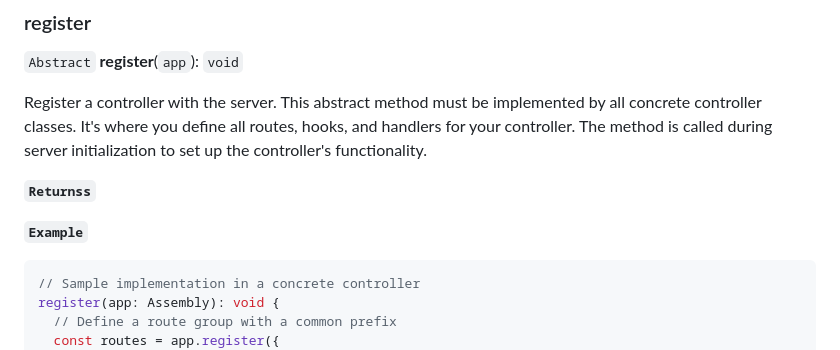
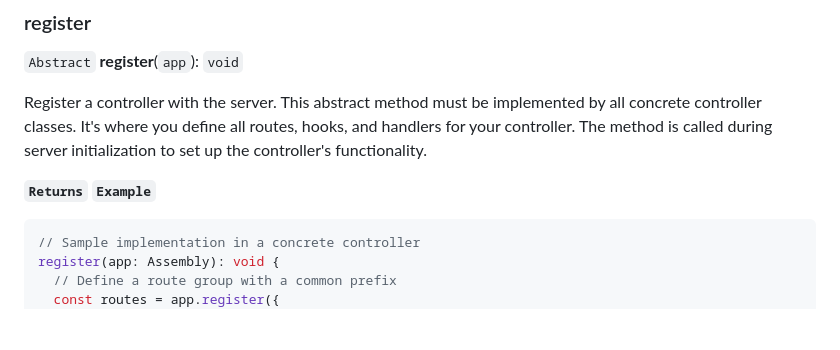
Before and after one commit to zjayers/AssembleJS, a Markdown page: docs/classes/BlueprintController.md, the part around the change. Drawn GitHub-style; blank space fills up the shorter version.

Commit message:
Update docs/classes/BlueprintController.md
Co-authored-by: Copilot <175728472+Copilot@users.noreply.github.com>
Signed-off-by: Zachariah Ayers <ayers.dev@icloud.com>

````diff
--- a/docs/classes/BlueprintController.md
+++ b/docs/classes/BlueprintController.md
@@ -88,8 +88,7 @@ It's where you define all routes, hooks, and handlers for your controller.
 The method is called during server initialization to set up the controller's
 functionality.
 
-**`Returnss`**
-
+**`Returns`**
 **`Example`**
 
 ```typescript
````
